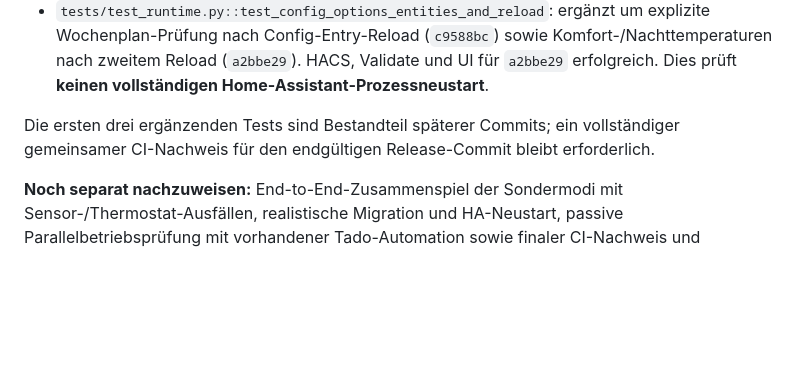
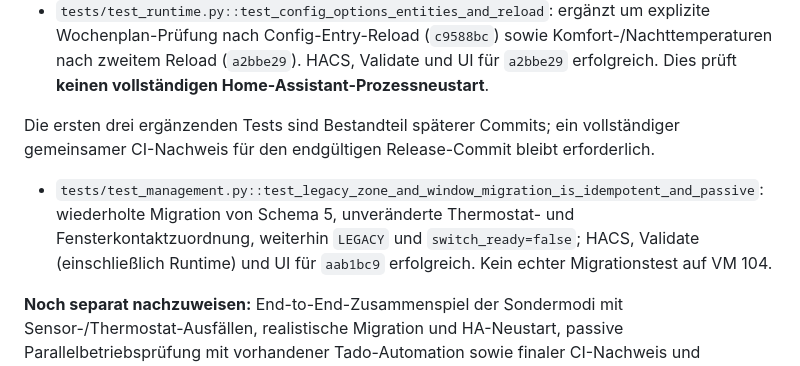
Before and after one commit to balronu/ha-smart-heating, a Markdown page: docs/PASSIVE_BETA_RELEASE_GATE.md, the part around the change. Rendered like a GitHub page; blank space fills up the shorter version.

Commit message:
docs: record passing idempotent passive migration regression

```diff
--- a/docs/PASSIVE_BETA_RELEASE_GATE.md
+++ b/docs/PASSIVE_BETA_RELEASE_GATE.md
@@ -85,6 +85,8 @@ Die folgenden Testfälle wurden im Entwicklungsbranch konkret geprüft; sie sind
 
 Die ersten drei ergänzenden Tests sind Bestandteil späterer Commits; ein vollständiger gemeinsamer CI-Nachweis für den endgültigen Release-Commit bleibt erforderlich.
 
+- `tests/test_management.py::test_legacy_zone_and_window_migration_is_idempotent_and_passive`: wiederholte Migration von Schema 5, unveränderte Thermostat- und Fensterkontaktzuordnung, weiterhin `LEGACY` und `switch_ready=false`; HACS, Validate (einschließlich Runtime) und UI für `aab1bc9` erfolgreich. Kein echter Migrationstest auf VM 104.
+
 **Noch separat nachzuweisen:** End-to-End-Zusammenspiel der Sondermodi mit Sensor-/Thermostat-Ausfällen, realistische Migration und HA-Neustart, passive Parallelbetriebsprüfung mit vorhandener Tado-Automation sowie finaler CI-Nachweis und Freigaben. Einzelne Modelltests ersetzen diese Nachweise nicht.
 
 **CI-Hinweis:** Eine leere Liste klassischer Commit-Statusmeldungen ist kein Beleg für grüne GitHub-Actions-Checks. Die drei relevanten Workflows und deren SHA müssen separat bestätigt werden. Mergefähigkeit allein ist ebenfalls keine Freigabe.
```
